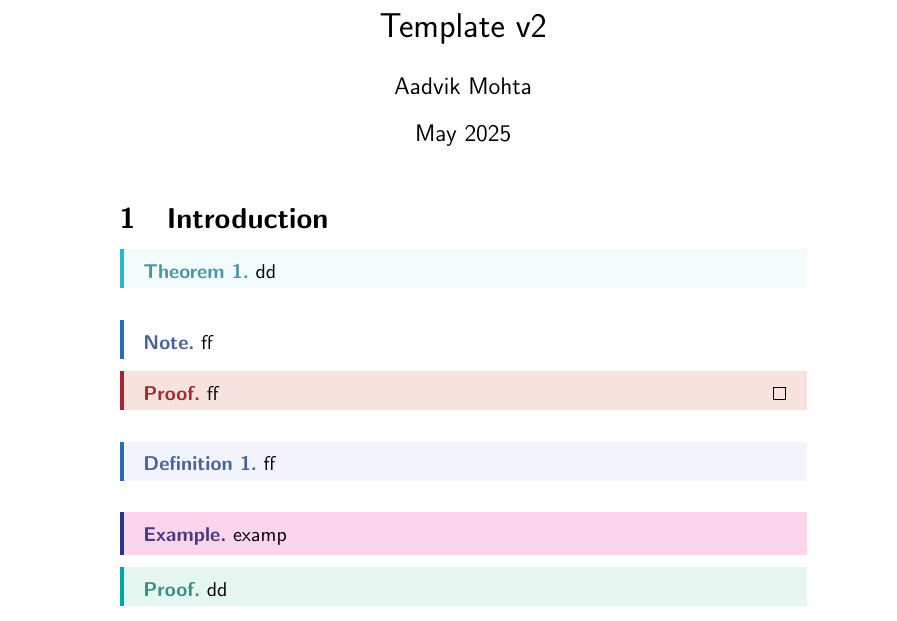
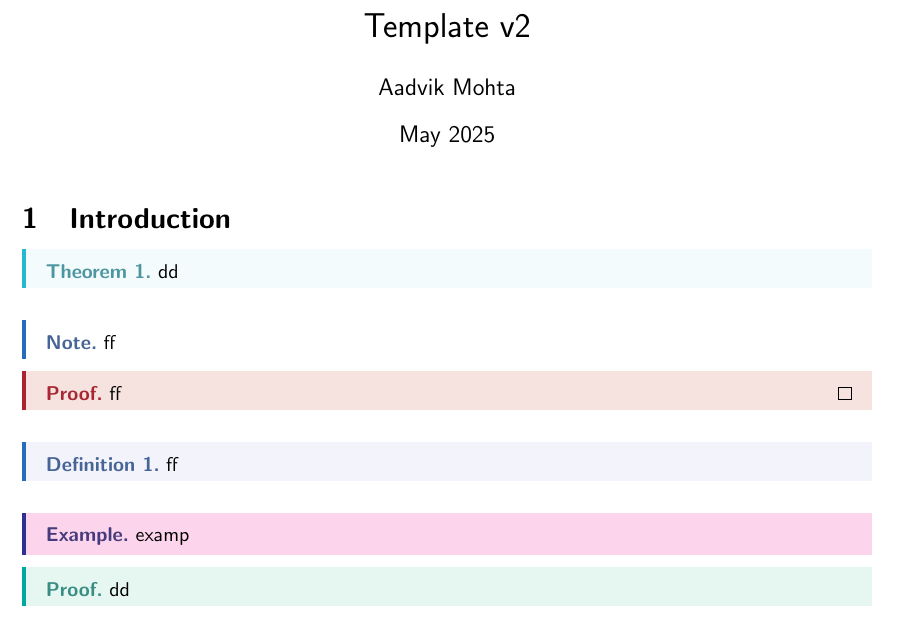
Before and after one commit to motor17/Template, a LaTeX document (template V2.tex): part of the page, cut so that both start at the same text. Compiled offline with pdfLaTeX.

Commit message:
Update template V2.tex

```diff
--- a/template V2.tex
+++ b/template V2.tex
@@ -6,6 +6,7 @@
 \usepackage{amsthm}
 \usepackage{mathtools}
 \usepackage{bm}
+\usepackage[a4paper, left=3cm,right=3cm,top=2.5cm,bottom=2.5cm]{geometry}
 \usepackage[ntheorem]{mdframed}
 \usepackage[all]{tcolorbox}
 \usepackage{tikz}
```
